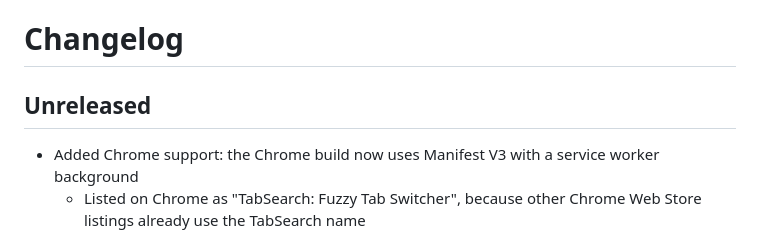
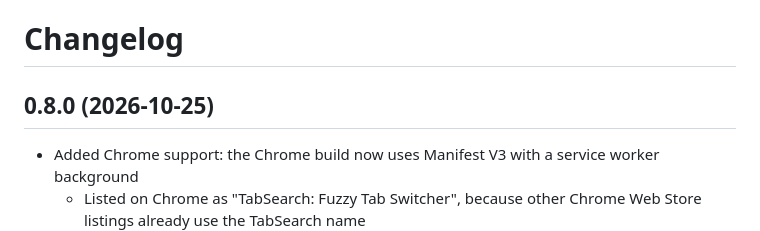
Before and after one commit to reblws/tab-search, a Markdown page: CHANGELOG.md, the part around the change. Rendered like a GitHub page.

Commit message:
Update changelog for 0.8.0
Co-Authored-By: Claude Sonnet 5.5 <noreply@anthropic.com>

```diff
--- a/CHANGELOG.md
+++ b/CHANGELOG.md
@@ -1,6 +1,6 @@
 # Changelog
 
-## Unreleased
+## 0.8.0 (2026-10-25)
 
 - Added Chrome support: the Chrome build now uses Manifest V3 with a service worker background
   + Listed on Chrome as "TabSearch: Fuzzy Tab Switcher", because other Chrome Web Store listings already use the TabSearch name
```
